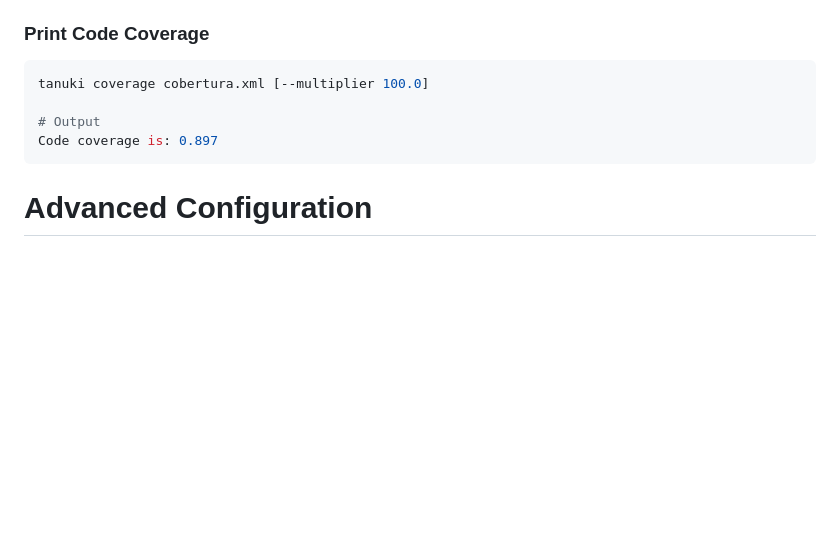
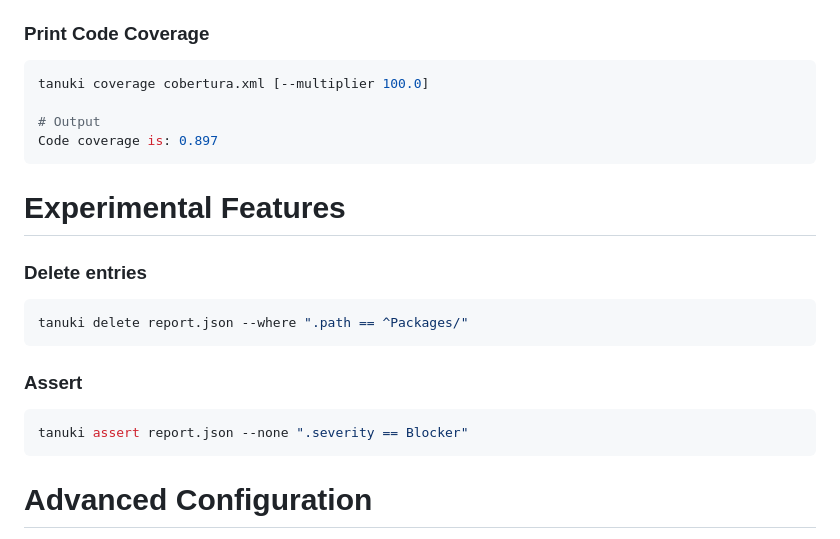
Before and after one commit to zensharp/tanuki, a Markdown page: README.md, the part around the change. Drawn GitHub-style; blank space fills up the shorter version.

````diff
--- a/README.md
+++ b/README.md
@@ -94,6 +94,17 @@ tanuki coverage cobertura.xml [--multiplier 100.0]
 Code coverage is: 0.897
 ```
 
+# Experimental Features
+### Delete entries
+```shell
+tanuki delete report.json --where ".path == ^Packages/"
+```
+
+### Assert
+```shell
+tanuki assert report.json --none ".severity == Blocker"
+```
+
 # Advanced Configuration
 Tanuki will search for a configuration file in the following order:
 1. `./.tanuki.yml`
````
